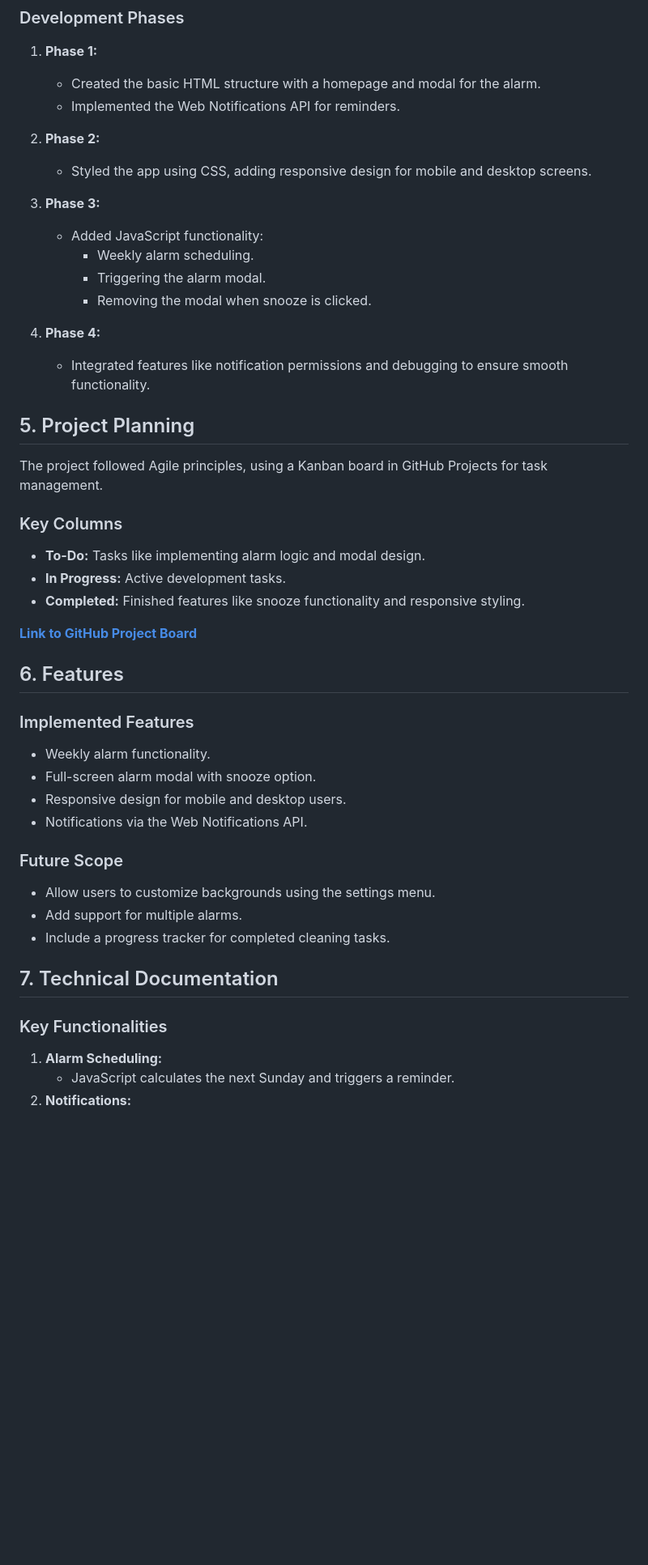
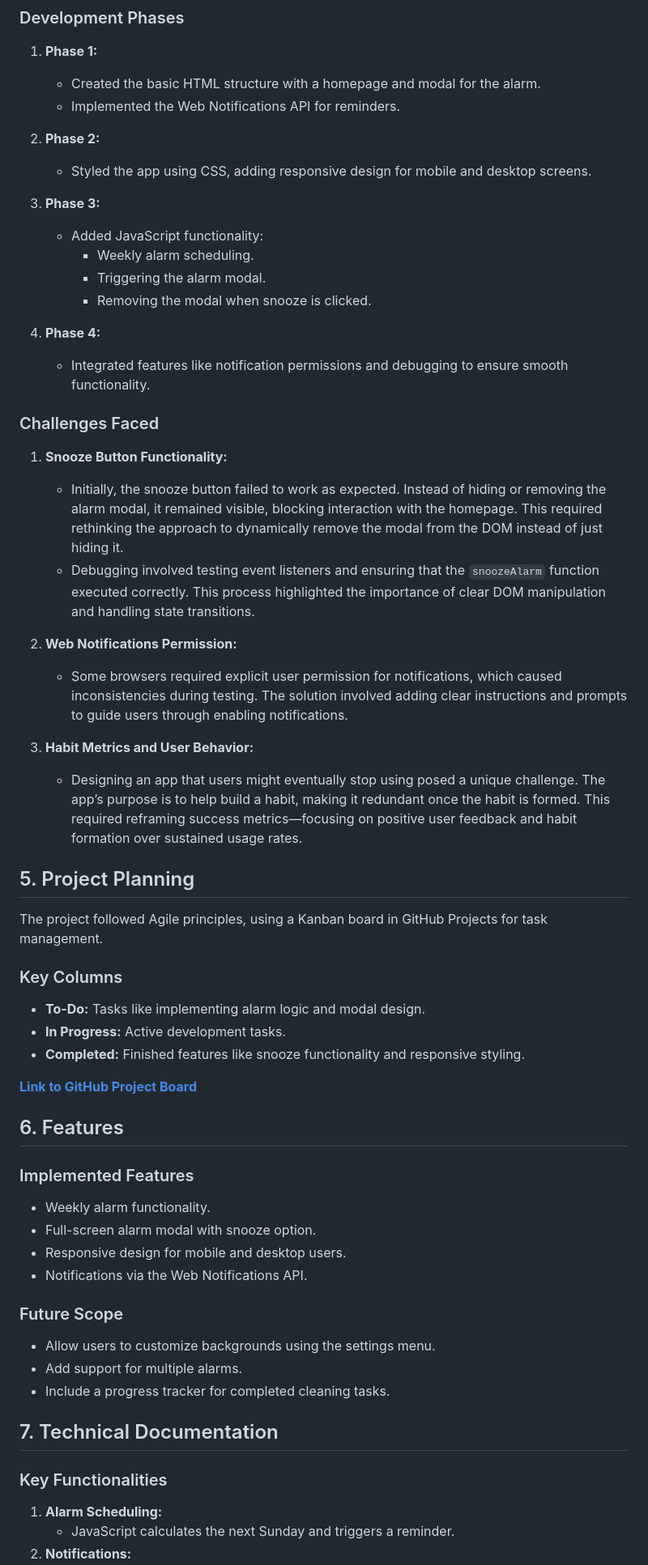
Before and after one commit to Jevan-w/Software-Engineering-Project, a Markdown page: README.md, the part around the change printed below. Shown: that part at 81% size. Rendered like a GitHub page; blank space fills up the shorter version.

Commit message:
Added more depth to the readme file

```diff
--- a/README.md
+++ b/README.md
@@ -70,43 +61,48 @@ The design of Tidied was created using **Figma**, focusing on simplicity and fun
    - Implemented the Web Notifications API for reminders.
 
 2. **Phase 2:**
-
    - Styled the app using CSS, adding responsive design for mobile and desktop screens.
 
 3. **Phase 3:**
-
    - Added JavaScript functionality:
      - Weekly alarm scheduling.
      - Triggering the alarm modal.
      - Removing the modal when snooze is clicked.
 
 4. **Phase 4:**
+   - Integrated features like notification permissions and debugging to ensure smooth functionality.
 
-   - Integrated features like notification permissions and debugging to ensure smooth functionality.
+### Challenges Faced
+1. **Snooze Button Functionality:**
+   - Initially, the snooze button failed to work as expected. Instead of hiding or removing the alarm modal, it remained visible, blocking interaction with the homepage. This required rethinking the approach to dynamically remove the modal from the DOM instead of just hiding it.
+   - Debugging involved testing event listeners and ensuring that the `snoozeAlarm` function executed correctly. This process highlighted the importance of clear DOM manipulation and handling state transitions.
+
+2. **Web Notifications Permission:**
+   - Some browsers required explicit user permission for notifications, which caused inconsistencies during testing. The solution involved adding clear instructions and prompts to guide users through enabling notifications.
+
+3. **Habit Metrics and User Behavior:**
+   - Designing an app that users might eventually stop using posed a unique challenge. The app’s purpose is to help build a habit, making it redundant once the habit is formed. This required reframing success metrics—focusing on positive user feedback and habit formation over sustained usage rates.
 
 ## 5. Project Planning
 
 The project followed Agile principles, using a Kanban board in GitHub Projects for task management.
 
 ### Key Columns
-
 - **To-Do:** Tasks like implementing alarm logic and modal design.
 - **In Progress:** Active development tasks.
 - **Completed:** Finished features like snooze functionality and responsive styling.
 
-[**Link to GitHub Project Board**](https://github.com/Jevan-w/Software-Engineering-Project/projects)
+**[Link to GitHub Project Board](https://github.com/Jevan-w/Software-Engineering-Project/projects)**
 
 ## 6. Features
 
 ### Implemented Features
-
 - Weekly alarm functionality.
 - Full-screen alarm modal with snooze option.
 - Responsive design for mobile and desktop users.
 - Notifications via the Web Notifications API.
 
 ### Future Scope
-
 - Allow users to customize backgrounds using the settings menu.
 - Add support for multiple alarms.
 - Include a progress tracker for completed cleaning tasks.
@@ -114,7 +110,6 @@ The project followed Agile principles, using a Kanban board in GitHub Projects f
 ## 7. Technical Documentation
 
 ### Key Functionalities
-
 1. **Alarm Scheduling:**
    - JavaScript calculates the next Sunday and triggers a reminder.
 2. **Notifications:**
```
Also changed, not shown: other parts of README.md (+5 -25 lines).
